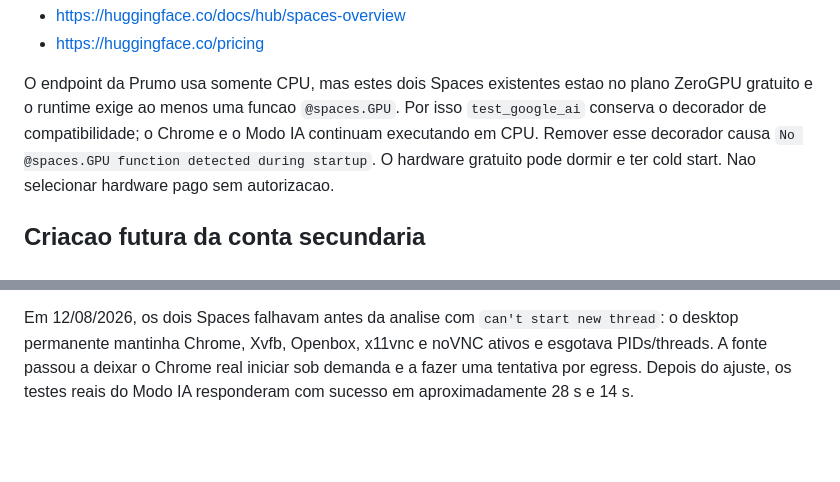
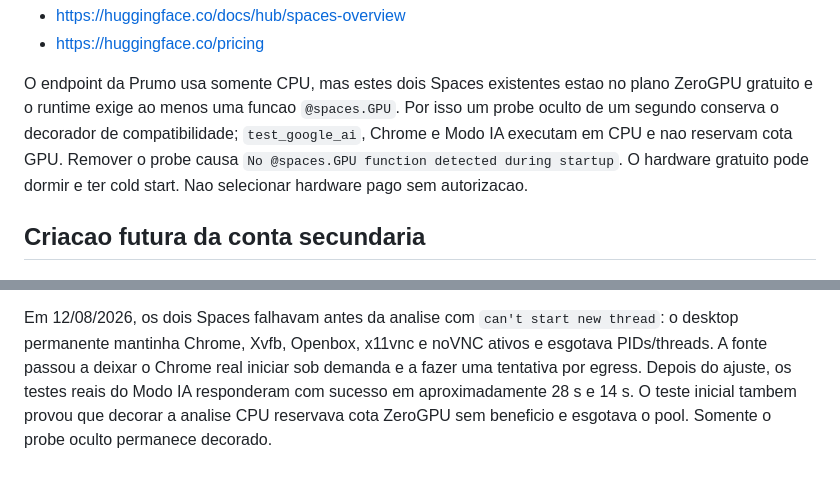
Before and after one commit to prumosistemas/app, a Markdown page: docs/HUGGINGFACE_CONTEXT.md, 2 parts joined by grey strips. Rendered like a GitHub page; blank space fills up the shorter version.

Commit message:
docs(hf): registrar execução CPU sem gasto ZeroGPU

```diff
--- a/docs/HUGGINGFACE_CONTEXT.md
+++ b/docs/HUGGINGFACE_CONTEXT.md
@@ -48,8 +48,9 @@ boa situacao pode manter ate dois Spaces Gradio ZeroGPU:
 
 O endpoint da Prumo usa somente CPU, mas estes dois Spaces existentes estao no
 plano ZeroGPU gratuito e o runtime exige ao menos uma funcao `@spaces.GPU`.
-Por isso `test_google_ai` conserva o decorador de compatibilidade; o Chrome e o
-Modo IA continuam executando em CPU. Remover esse decorador causa
+Por isso um probe oculto de um segundo conserva o decorador de compatibilidade;
+`test_google_ai`, Chrome e Modo IA executam em CPU e nao reservam cota GPU.
+Remover o probe causa
 `No @spaces.GPU function detected during startup`. O hardware gratuito pode
 dormir e ter cold start. Nao selecionar hardware pago sem autorizacao.
 
@@ -89,3 +90,5 @@ thread`: o desktop permanente mantinha Chrome, Xvfb, Openbox, x11vnc e noVNC
 ativos e esgotava PIDs/threads. A fonte passou a deixar o Chrome real iniciar
 sob demanda e a fazer uma tentativa por egress. Depois do ajuste, os testes
 reais do Modo IA responderam com sucesso em aproximadamente 28 s e 14 s.
+O teste inicial tambem provou que decorar a analise CPU reservava cota ZeroGPU
+sem beneficio e esgotava o pool. Somente o probe oculto permanece decorado.
```
